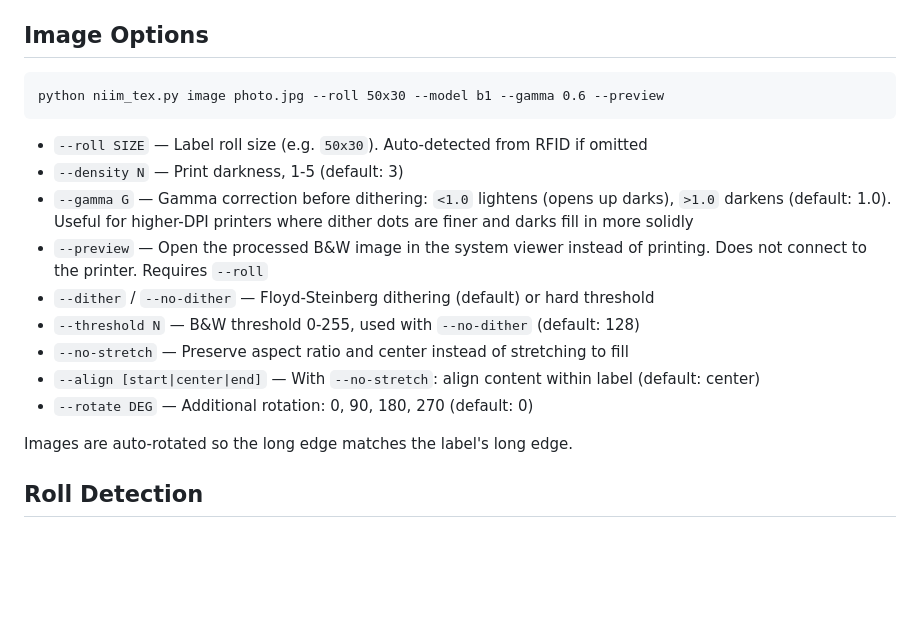
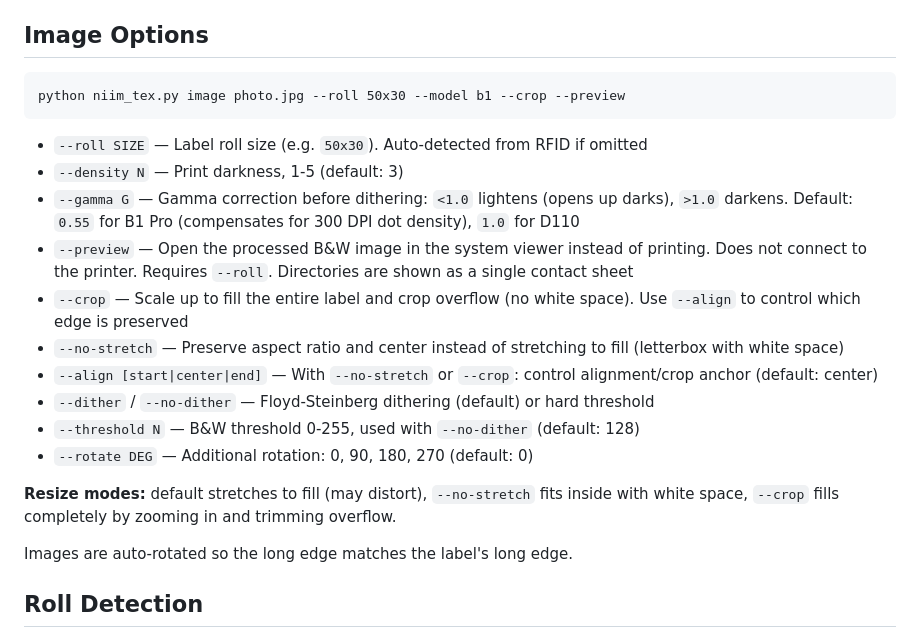
Before and after one commit to camdenbalberg/niim-tex, a Markdown page: README.md, the part around the change. Rendered like a GitHub page; blank space fills up the shorter version.

Commit message:
Add --crop option and update README with all image options
--crop scales up to fill the entire label and trims overflow, the
opposite of --no-stretch. Supports --align to control crop anchor.
README updated with --crop, --preview contact sheets, default gamma.

````diff
--- a/README.md
+++ b/README.md
@@ -120,18 +120,21 @@ python niim_tex.py print label.tex --density 3 --quantity 2 --rotate 0 --label-t
 ## Image Options
 
 ```
-python niim_tex.py image photo.jpg --roll 50x30 --model b1 --gamma 0.6 --preview
+python niim_tex.py image photo.jpg --roll 50x30 --model b1 --crop --preview
 ```
 
 - `--roll SIZE` — Label roll size (e.g. `50x30`). Auto-detected from RFID if omitted
 - `--density N` — Print darkness, 1-5 (default: 3)
-- `--gamma G` — Gamma correction before dithering: `<1.0` lightens (opens up darks), `>1.0` darkens (default: 1.0). Useful for higher-DPI printers where dither dots are finer and darks fill in more solidly
-- `--preview` — Open the processed B&W image in the system viewer instead of printing. Does not connect to the printer. Requires `--roll`
+- `--gamma G` — Gamma correction before dithering: `<1.0` lightens (opens up darks), `>1.0` darkens. Default: `0.55` for B1 Pro (compensates for 300 DPI dot density), `1.0` for D110
+- `--preview` — Open the processed B&W image in the system viewer instead of printing. Does not connect to the printer. Requires `--roll`. Directories are shown as a single contact sheet
+- `--crop` — Scale up to fill the entire label and crop overflow (no white space). Use `--align` to control which edge is preserved
+- `--no-stretch` — Preserve aspect ratio and center instead of stretching to fill (letterbox with white space)
+- `--align [start|center|end]` — With `--no-stretch` or `--crop`: control alignment/crop anchor (default: center)
 - `--dither` / `--no-dither` — Floyd-Steinberg dithering (default) or hard threshold
 - `--threshold N` — B&W threshold 0-255, used with `--no-dither` (default: 128)
-- `--no-stretch` — Preserve aspect ratio and center instead of stretching to fill
-- `--align [start|center|end]` — With `--no-stretch`: align content within label (default: center)
 - `--rotate DEG` — Additional rotation: 0, 90, 180, 270 (default: 0)
+
+**Resize modes:** default stretches to fill (may distort), `--no-stretch` fits inside with white space, `--crop` fills completely by zooming in and trimming overflow.
 
 Images are auto-rotated so the long edge matches the label's long edge.
 
````
